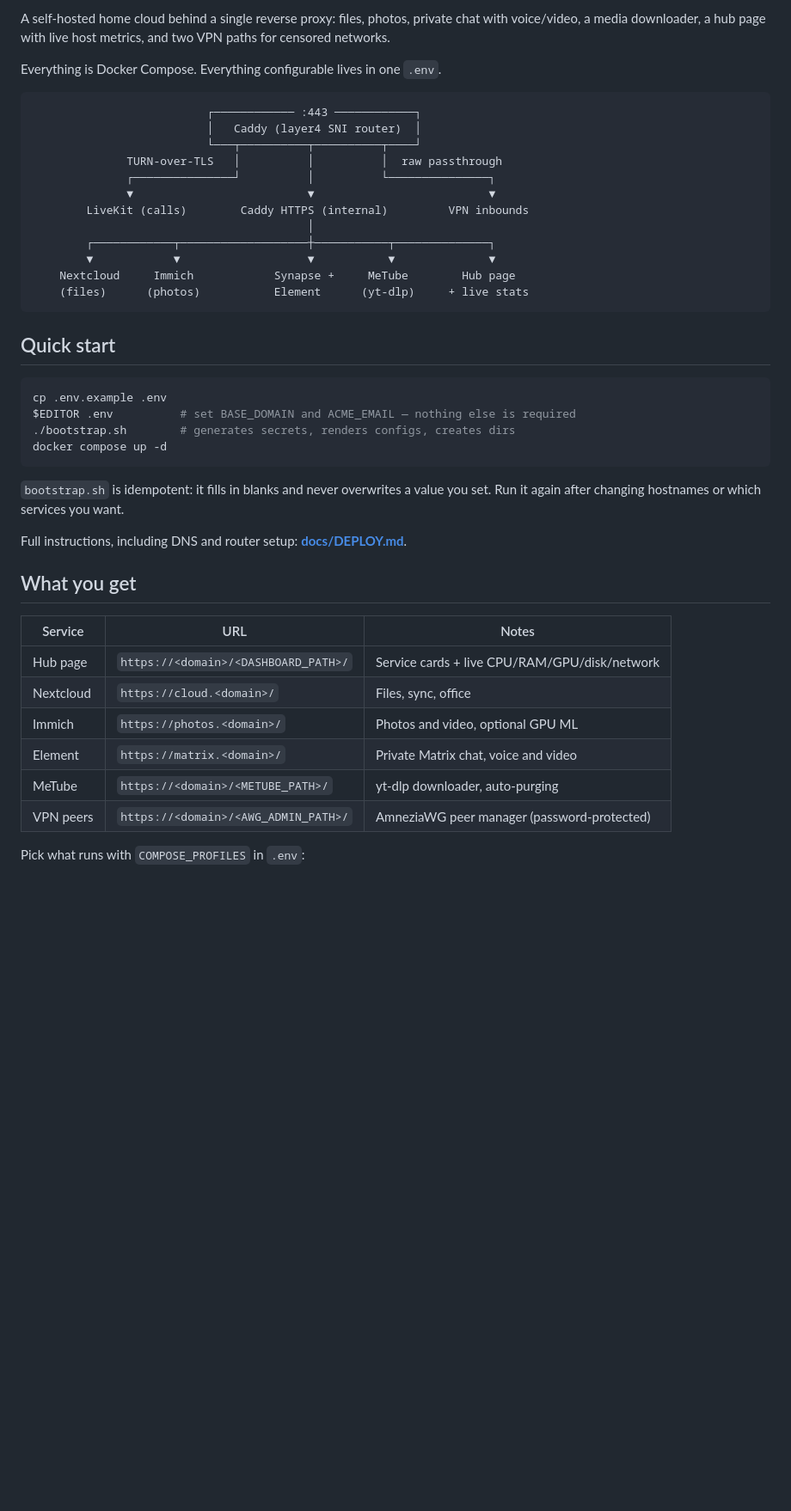
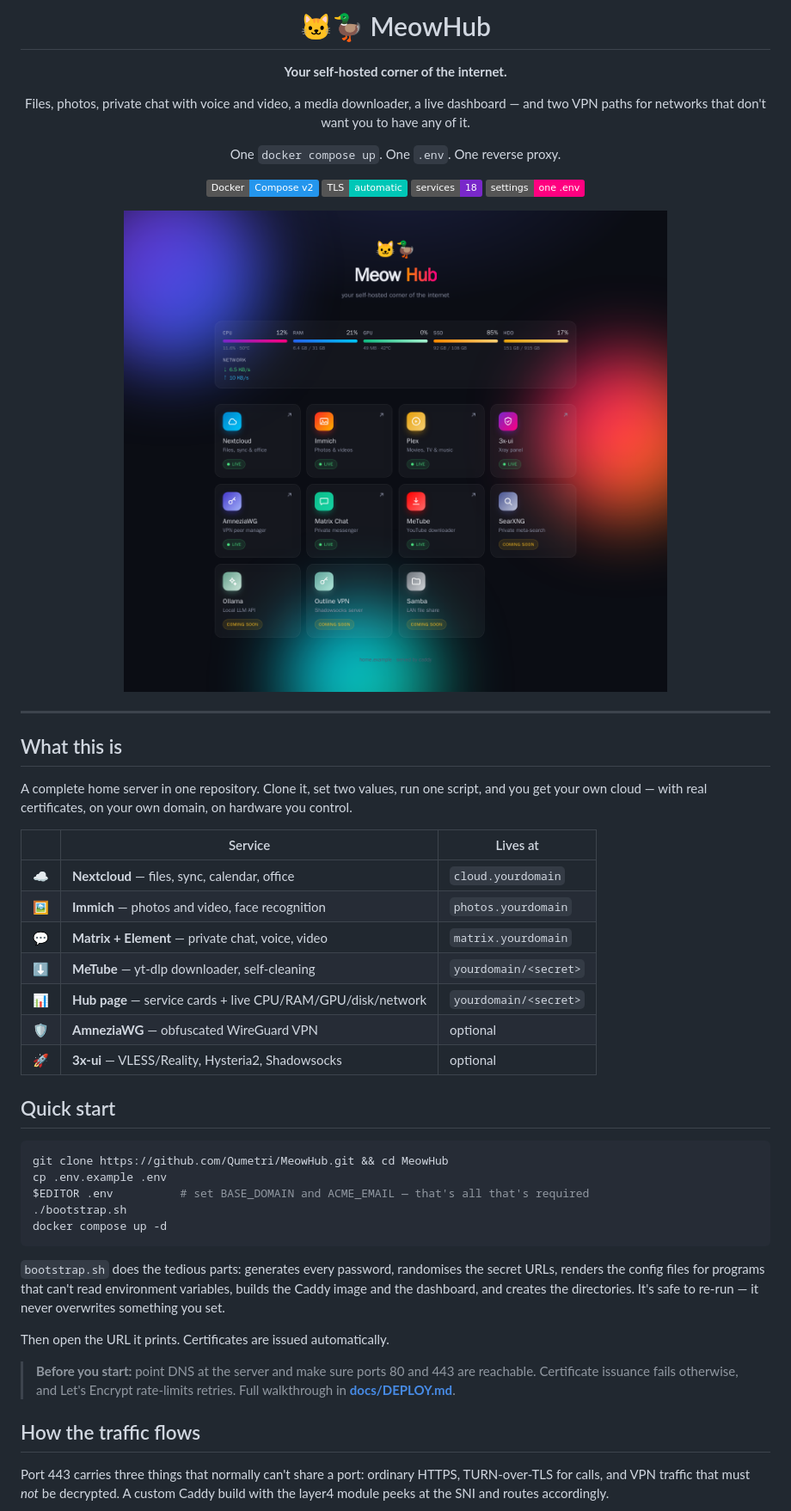
Before and after one commit to Qumetri/MeowHub, a Markdown page: README.md, the part around one of its changes. Shown at 86% size. Rendered like a GitHub page; pictures changed too: docs/img/hub.png (added); badges without logos; blank space fills up the shorter version.

````diff
--- a/README.md
+++ b/README.md
@@ -2,49 +2,64 @@
 
-A self-hosted home cloud behind a single reverse proxy: files, photos, private
-chat with voice/video, a media downloader, a hub page with live host metrics,
-and two VPN paths for censored networks.
+# 🐱🦆 MeowHub
 
-Everything is Docker Compose. Everything configurable lives in one `.env`.
+**Your self-hosted corner of the internet.**
 
-```
-                          ┌──────────── :443 ────────────┐
-                          │   Caddy (layer4 SNI router)  │
-                          └───┬──────────┬──────────┬────┘
-              TURN-over-TLS   │          │          │  raw passthrough
-              ┌───────────────┘          │          └───────────────┐
-              ▼                          ▼                          ▼
-        LiveKit (calls)        Caddy HTTPS (internal)         VPN inbounds
-                                         │
-        ┌────────────┬───────────────────┼───────────┬──────────────┐
-        ▼            ▼                   ▼           ▼              ▼
-    Nextcloud     Immich            Synapse +     MeTube        Hub page
-    (files)      (photos)           Element      (yt-dlp)     + live stats
-```
+Files, photos, private chat with voice and video, a media downloader, a live
+dashboard — and two VPN paths for networks that don't want you to have any of it.
+
+One `docker compose up`. One `.env`. One reverse proxy.
+
+![Docker Compose](https://img.shields.io/badge/Docker-Compose_v2-2496ED?logo=docker&logoColor=white)
+![Caddy](https://img.shields.io/badge/TLS-automatic-00C7B7?logo=caddy&logoColor=white)
+![Services](https://img.shields.io/badge/services-18-7928CA)
+![Config](https://img.shields.io/badge/settings-one_.env-FF0080)
+
+<img src="docs/img/hub.png" alt="The MeowHub dashboard: service cards and live host metrics" width="100%">
+
+</div>
+
+---
+
+## What this is
+
+A complete home server in one repository. Clone it, set two values, run one
+script, and you get your own cloud — with real certificates, on your own domain,
+on hardware you control.
+
+|  | Service | Lives at |
+|---|---|---|
+| ☁️ | **Nextcloud** — files, sync, calendar, office | `cloud.yourdomain` |
+| 🖼️ | **Immich** — photos and video, face recognition | `photos.yourdomain` |
+| 💬 | **Matrix + Element** — private chat, voice, video | `matrix.yourdomain` |
+| ⬇️ | **MeTube** — yt-dlp downloader, self-cleaning | `yourdomain/<secret>` |
+| 📊 | **Hub page** — service cards + live CPU/RAM/GPU/disk/network | `yourdomain/<secret>` |
+| 🛡️ | **AmneziaWG** — obfuscated WireGuard VPN | optional |
+| 🚀 | **3x-ui** — VLESS/Reality, Hysteria2, Shadowsocks | optional |
 
 ## Quick start
 
 ```bash
+git clone https://github.com/Qumetri/MeowHub.git && cd MeowHub
 cp .env.example .env
-$EDITOR .env          # set BASE_DOMAIN and ACME_EMAIL — nothing else is required
-./bootstrap.sh        # generates secrets, renders configs, creates dirs
+$EDITOR .env          # set BASE_DOMAIN and ACME_EMAIL — that's all that's required
+./bootstrap.sh
 docker compose up -d
 ```
 
-`bootstrap.sh` is idempotent: it fills in blanks and never overwrites a value
-you set. Run it again after changing hostnames or which services you want.
+`bootstrap.sh` does the tedious parts: generates every password, randomises the
+secret URLs, renders the config files for programs that can't read environment
+variables, builds the Caddy image and the dashboard, and creates the directories.
+It's safe to re-run — it never overwrites something you set.
 
-Full instructions, including DNS and router setup: **[docs/DEPLOY.md](docs/DEPLOY.md)**.
+Then open the URL it prints. Certificates are issued automatically.
 
-## What you get
+> **Before you start:** point DNS at the server and make sure ports 80 and 443
+> are reachable. Certificate issuance fails otherwise, and Let's Encrypt
+> rate-limits retries. Full walkthrough in **[docs/DEPLOY.md](docs/DEPLOY.md)**.
 
-| Service | URL | Notes |
-|---|---|---|
-| Hub page | `https://<domain>/<DASHBOARD_PATH>/` | Service cards + live CPU/RAM/GPU/disk/network |
-| Nextcloud | `https://cloud.<domain>/` | Files, sync, office |
-| Immich | `https://photos.<domain>/` | Photos and video, optional GPU ML |
-| Element | `https://matrix.<domain>/` | Private Matrix chat, voice and video |
-| MeTube | `https://<domain>/<METUBE_PATH>/` | yt-dlp downloader, auto-purging |
-| VPN peers | `https://<domain>/<AWG_ADMIN_PATH>/` | AmneziaWG peer manager (password-protected) |
+## How the traffic flows
 
-Pick what runs with `COMPOSE_PROFILES` in `.env`:
+Port 443 carries three things that normally can't share a port: ordinary HTTPS,
+TURN-over-TLS for calls, and VPN traffic that must *not* be decrypted. A custom
+Caddy build with the layer4 module peeks at the SNI and routes accordingly.
 
````
Also changed, not shown: other parts of README.md (+140 -35 lines), docs/img/hub-mobile.png (added).
